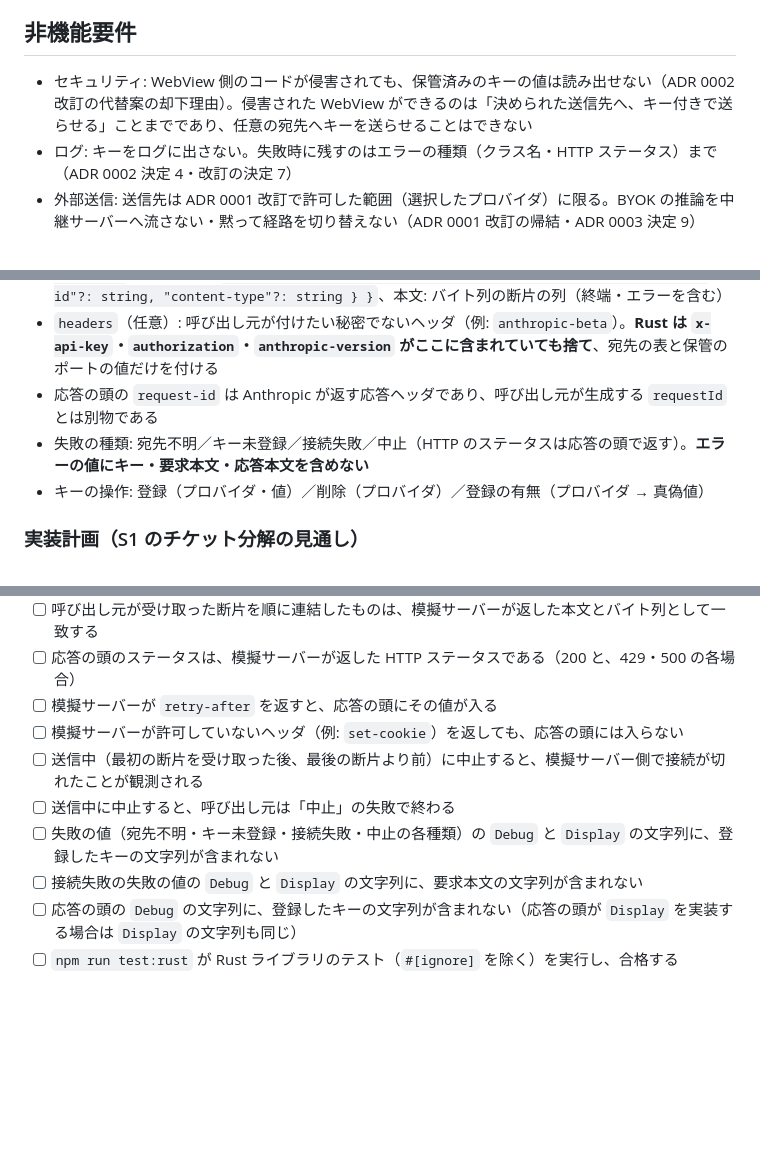
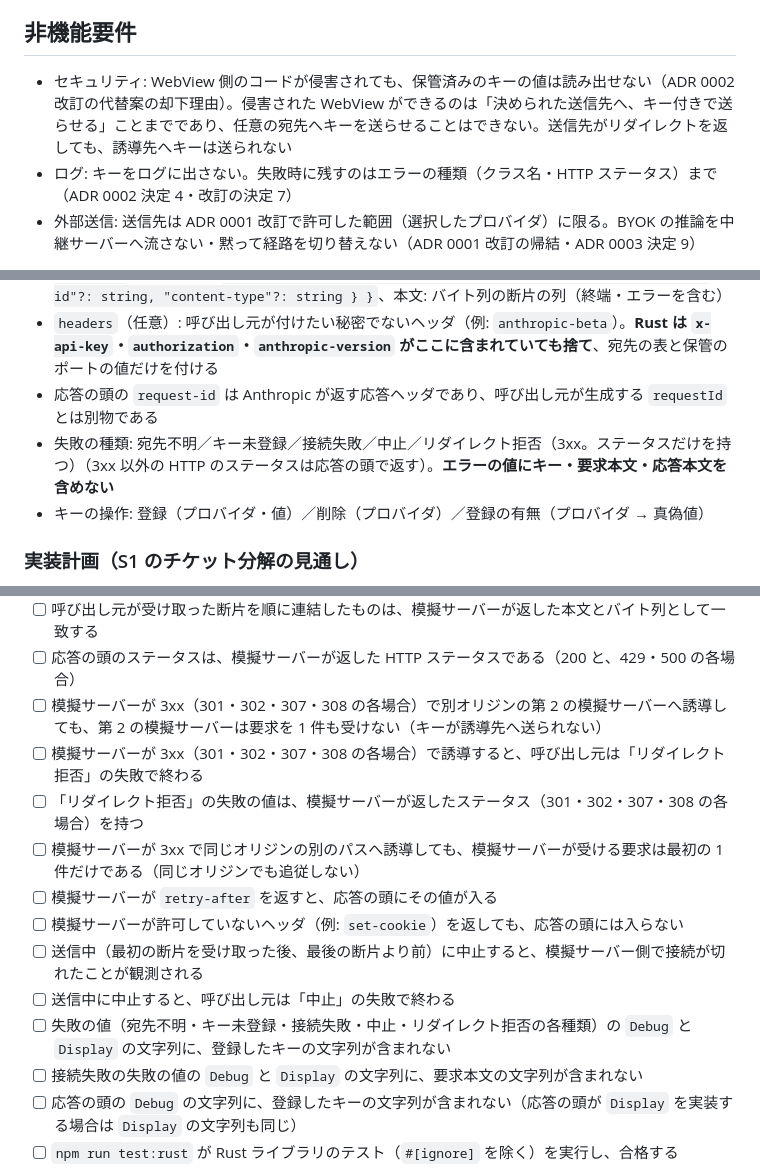
Before and after one commit to masanami/ai-boss, a Markdown page: docs/features/secure-transport-byok.md, 3 parts joined by grey strips. Drawn GitHub-style; blank space fills up the shorter version.

Commit message:
docs: 通信層がリダイレクトに追従しないことを仕様に加える（#581）
固定の送信先が 3xx を返したとき、x-api-key が誘導先へ送られないよう
追従を無効化し「リダイレクト拒否」として返す。受入基準（S1）に
別オリジン・同一オリジンへの誘導のケースを追加した（PR #599 のレビュー対応）。

Co-Authored-By: Claude Opus 5.5 <noreply@anthropic.com>

```diff
--- a/docs/features/secure-transport-byok.md
+++ b/docs/features/secure-transport-byok.md
@@ -72,7 +72,7 @@ Q2（TS ⇔ Rust の境界・クリティカル設計決定 2）・Q3（送る
 
 ## 非機能要件
 
-- セキュリティ: WebView 側のコードが侵害されても、保管済みのキーの値は読み出せない（ADR 0002 改訂の代替案の却下理由）。侵害された WebView ができるのは「決められた送信先へ、キー付きで送らせる」ことまでであり、任意の宛先へキーを送らせることはできない
+- セキュリティ: WebView 側のコードが侵害されても、保管済みのキーの値は読み出せない（ADR 0002 改訂の代替案の却下理由）。侵害された WebView ができるのは「決められた送信先へ、キー付きで送らせる」ことまでであり、任意の宛先へキーを送らせることはできない。送信先がリダイレクトを返しても、誘導先へキーは送られない
 - ログ: キーをログに出さない。失敗時に残すのはエラーの種類（クラス名・HTTP ステータス）まで（ADR 0002 決定 4・改訂の決定 7）
 - 外部送信: 送信先は ADR 0001 改訂で許可した範囲（選択したプロバイダ）に限る。BYOK の推論を中継サーバーへ流さない・黙って経路を切り替えない（ADR 0001 改訂の帰結・ADR 0003 決定 9）
 
@@ -149,7 +150,7 @@ Q2（TS ⇔ Rust の境界・クリティカル設計決定 2）・Q3（送る
 - 送信の要求: `{ requestId, destination, headers?: Record<string, string>, body: string /* JSON */ }` → 応答の頭: `{ status: number, headers: { "retry-after"?: string, "request-id"?: string, "content-type"?: string } }`、本文: バイト列の断片の列（終端・エラーを含む）
 - `headers`（任意）: 呼び出し元が付けたい秘密でないヘッダ（例: `anthropic-beta`）。**Rust は `x-api-key`・`authorization`・`anthropic-version` がここに含まれていても捨て**、宛先の表と保管のポートの値だけを付ける
 - 応答の頭の `request-id` は Anthropic が返す応答ヘッダであり、呼び出し元が生成する `requestId` とは別物である
-- 失敗の種類: 宛先不明／キー未登録／接続失敗／中止（HTTP のステータスは応答の頭で返す）。**エラーの値にキー・要求本文・応答本文を含めない**
+- 失敗の種類: 宛先不明／キー未登録／接続失敗／中止／リダイレクト拒否（3xx。ステータスだけを持つ）（3xx 以外の HTTP のステータスは応答の頭で返す）。**エラーの値にキー・要求本文・応答本文を含めない**
 - キーの操作: 登録（プロバイダ・値）／削除（プロバイダ）／登録の有無（プロバイダ → 真偽値）
 
 ### 実装計画（S1 のチケット分解の見通し）
@@ -205,11 +206,15 @@ Q2（TS ⇔ Rust の境界・クリティカル設計決定 2）・Q3（送る
 - [ ] 模擬サーバーが最初の断片を送った後、テストの合図があるまで最後の断片の送出を保留すると、呼び出し元は合図の前に最初の断片を受け取る（壁時計の待ち時間に頼らない）
 - [ ] 呼び出し元が受け取った断片を順に連結したものは、模擬サーバーが返した本文とバイト列として一致する
 - [ ] 応答の頭のステータスは、模擬サーバーが返した HTTP ステータスである（200 と、429・500 の各場合）
+- [ ] 模擬サーバーが 3xx（301・302・307・308 の各場合）で別オリジンの第 2 の模擬サーバーへ誘導しても、第 2 の模擬サーバーは要求を 1 件も受けない（キーが誘導先へ送られない）
+- [ ] 模擬サーバーが 3xx（301・302・307・308 の各場合）で誘導すると、呼び出し元は「リダイレクト拒否」の失敗で終わる
+- [ ] 「リダイレクト拒否」の失敗の値は、模擬サーバーが返したステータス（301・302・307・308 の各場合）を持つ
+- [ ] 模擬サーバーが 3xx で同じオリジンの別のパスへ誘導しても、模擬サーバーが受ける要求は最初の 1 件だけである（同じオリジンでも追従しない）
 - [ ] 模擬サーバーが `retry-after` を返すと、応答の頭にその値が入る
 - [ ] 模擬サーバーが許可していないヘッダ（例: `set-cookie`）を返しても、応答の頭には入らない
 - [ ] 送信中（最初の断片を受け取った後、最後の断片より前）に中止すると、模擬サーバー側で接続が切れたことが観測される
 - [ ] 送信中に中止すると、呼び出し元は「中止」の失敗で終わる
-- [ ] 失敗の値（宛先不明・キー未登録・接続失敗・中止の各種類）の `Debug` と `Display` の文字列に、登録したキーの文字列が含まれない
+- [ ] 失敗の値（宛先不明・キー未登録・接続失敗・中止・リダイレクト拒否の各種類）の `Debug` と `Display` の文字列に、登録したキーの文字列が含まれない
 - [ ] 接続失敗の失敗の値の `Debug` と `Display` の文字列に、要求本文の文字列が含まれない
 - [ ] 応答の頭の `Debug` の文字列に、登録したキーの文字列が含まれない（応答の頭が `Display` を実装する場合は `Display` の文字列も同じ）
 - [ ] `npm run test:rust` が Rust ライブラリのテスト（`#[ignore]` を除く）を実行し、合格する
```
Also changed, not shown: other parts of docs/features/secure-transport-byok.md (+1 -0 lines).
